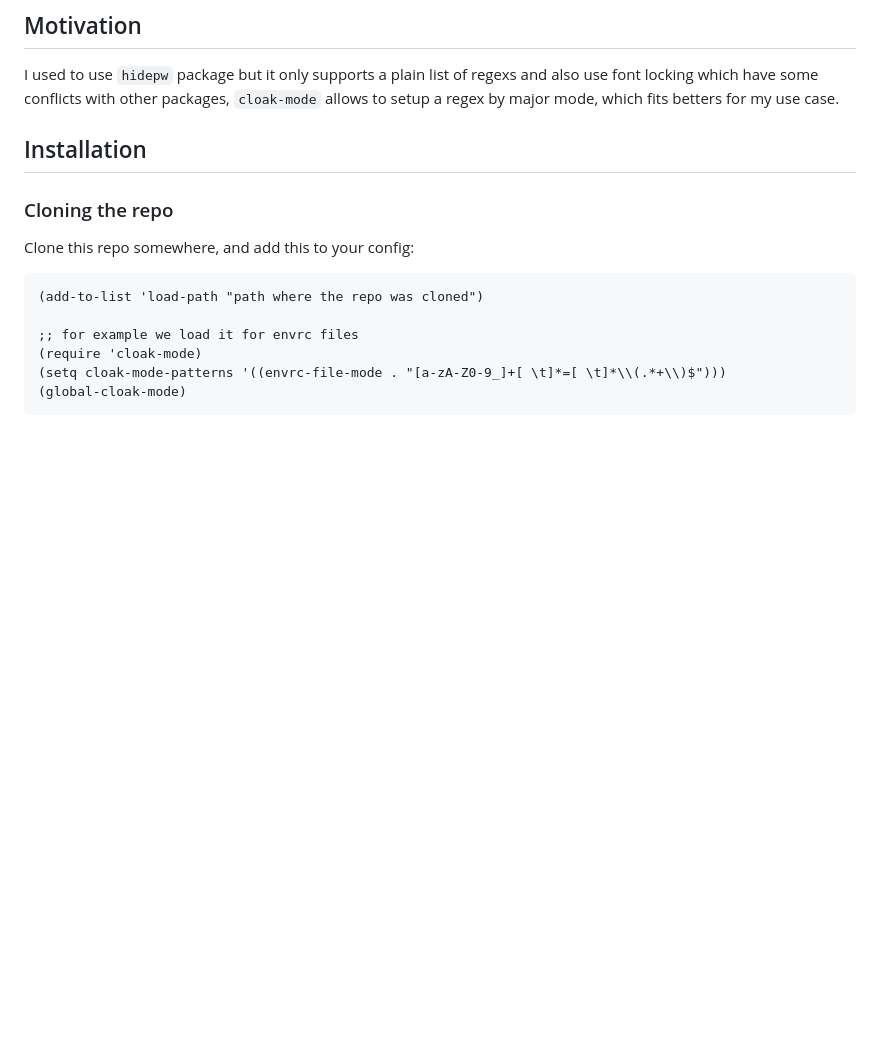
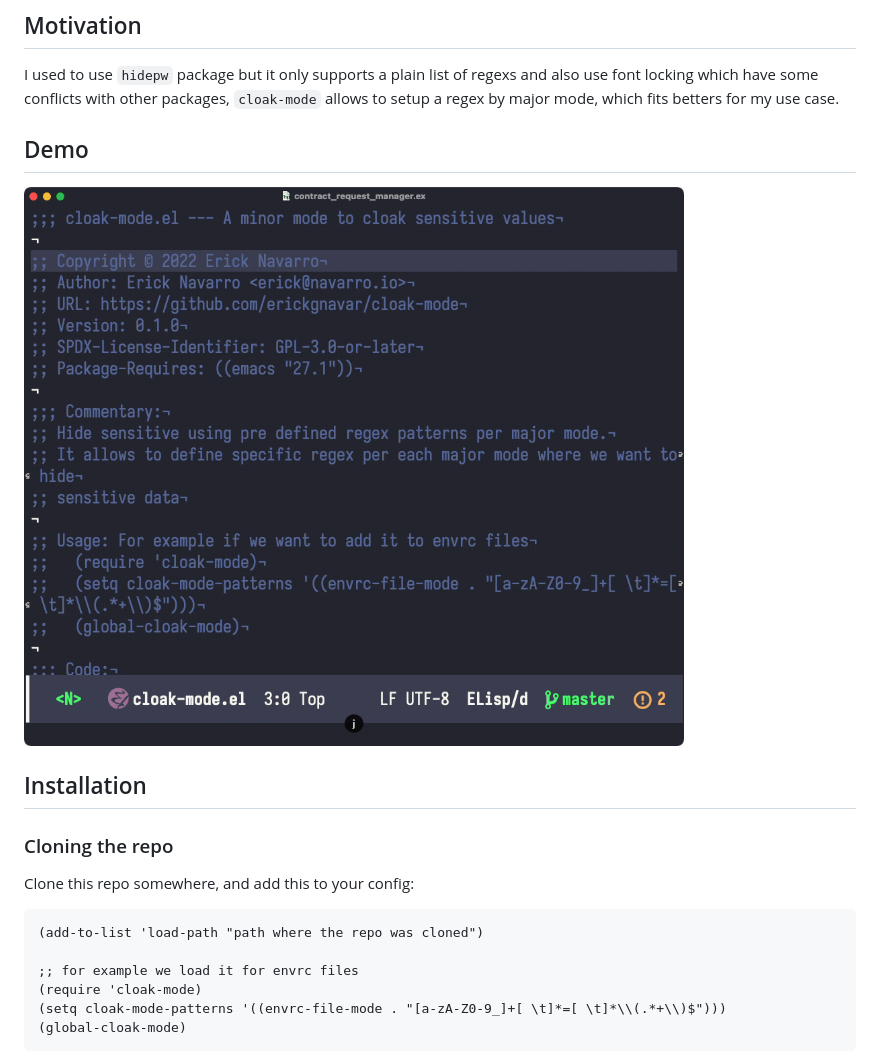
Before and after one commit to erickgnavar/cloak-mode, a Markdown page: README.md, the part around the change. GitHub-like rendering; pictures changed too: demo.gif (added); blank space fills up the shorter version.

Commit message:
Add demo gif

```diff
--- a/README.md
+++ b/README.md
@@ -5,6 +5,10 @@ Minor mode to cloak sensitive data
 ## Motivation
 
 I used to use `hidepw` package but it only supports a plain list of regexs and also use font locking which have some conflicts with other packages, `cloak-mode` allows to setup a regex by major mode, which fits betters for my use case.
+
+## Demo
+
+![demo](./demo.gif)
 
 ## Installation
 
```
